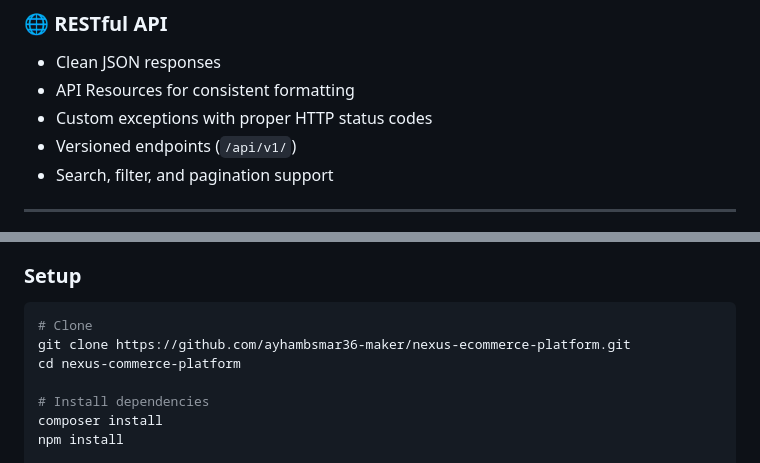
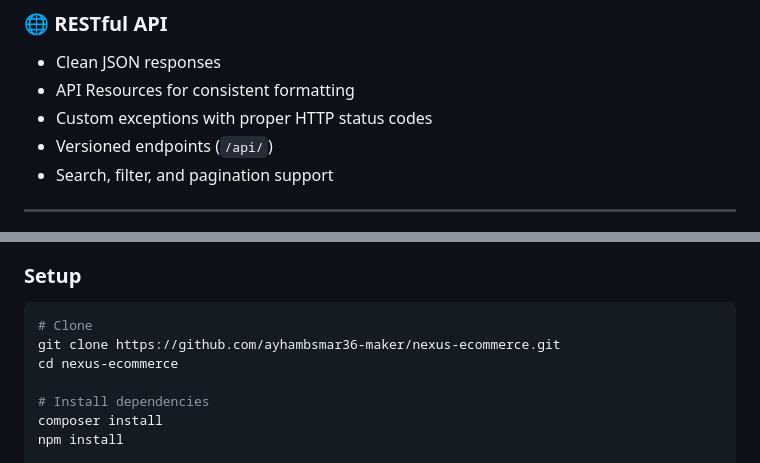
Before and after one commit to ayhambsmar36-maker/nexus-ecommerce, a Markdown page: README.md, 2 parts joined by grey strips. Drawn GitHub-style.

Commit message:
REVISE README

````diff
--- a/README.md
+++ b/README.md
@@ -58,7 +58,7 @@ Nexus is a production-ready e-commerce backend that provides:
 - Clean JSON responses
 - API Resources for consistent formatting
 - Custom exceptions with proper HTTP status codes
-- Versioned endpoints (`/api/v1/`)
+- Versioned endpoints (`/api/`)
 - Search, filter, and pagination support
 
 ---
@@ -104,8 +104,8 @@ Each module is self-contained with its own:
 
 ```bash
 # Clone
-git clone https://github.com/ayhambsmar36-maker/nexus-ecommerce-platform.git
-cd nexus-commerce-platform
+git clone https://github.com/ayhambsmar36-maker/nexus-ecommerce.git
+cd nexus-ecommerce
 
 # Install dependencies
 composer install
````
